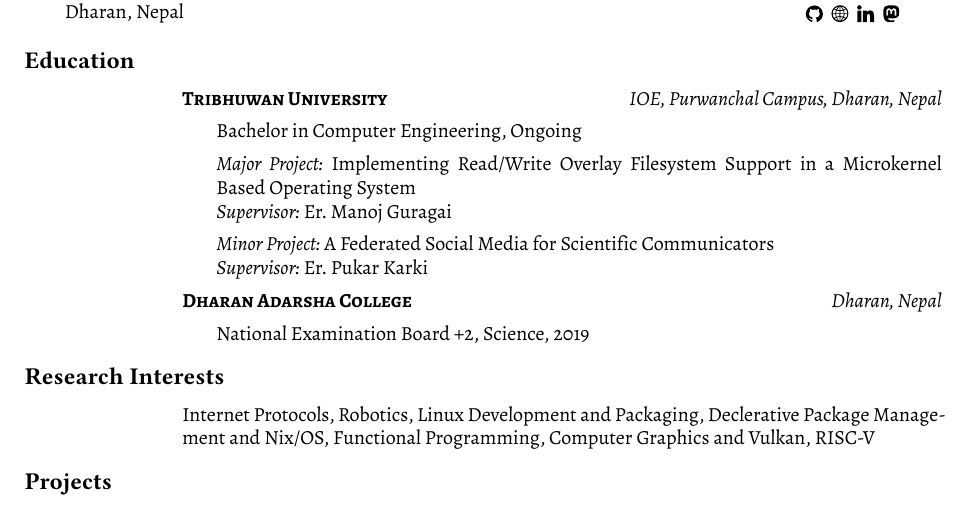
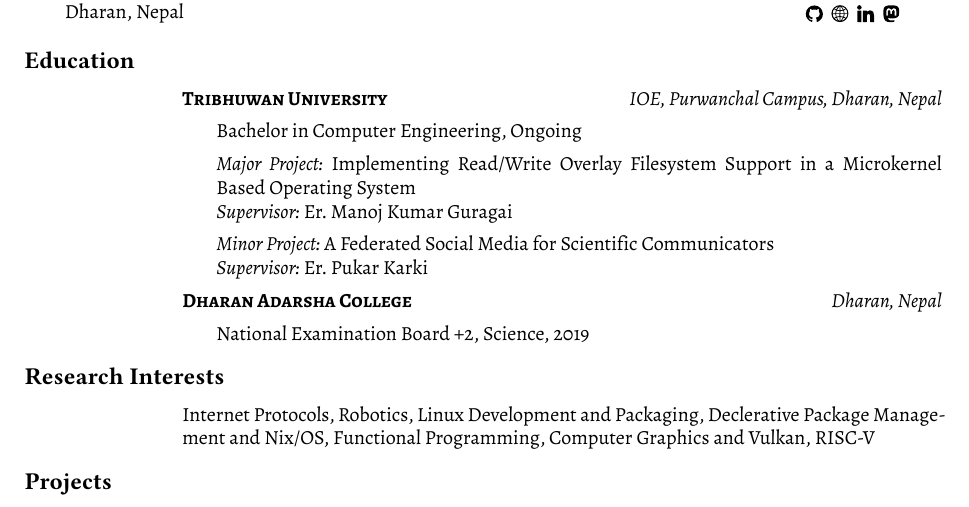
Before and after one commit to andsnap/andsnap.github.io, a Typst document (currywithvitamins/main.typ): part of page 1 of 2, cut so that both start at the same text. The pictures show the PDF file currywithvitamins/main.pdf that the author committed with the source.

Commit message:
fix!(cv): sirname

```diff
--- a/currywithvitamins/main.typ
+++ b/currywithvitamins/main.typ
@@ -59,7 +59,7 @@
       Bachelor in Computer Engineering, Ongoing \
 
       _Major Project:_ Implementing Read/Write Overlay Filesystem Support in a Microkernel Based Operating System \
-      _Supervisor:_ Er. Manoj Guragai
+      _Supervisor:_ Er. Manoj Kumar Guragai
 
       _Minor Project:_ A Federated Social Media for Scientific Communicators \
       _Supervisor:_ Er. Pukar Karki
```
Also changed, not shown: currywithvitamins/1.svg, currywithvitamins/main.pdf.
